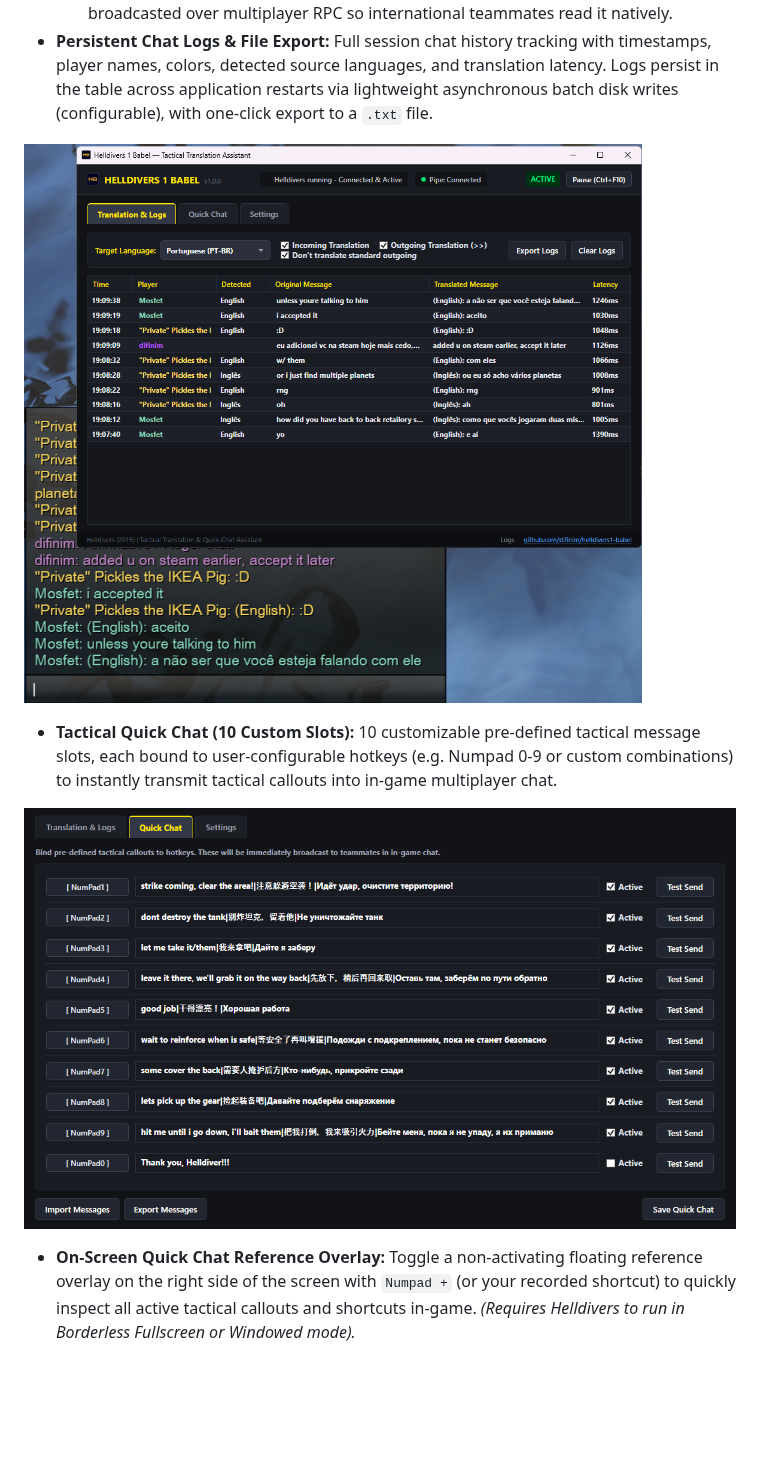
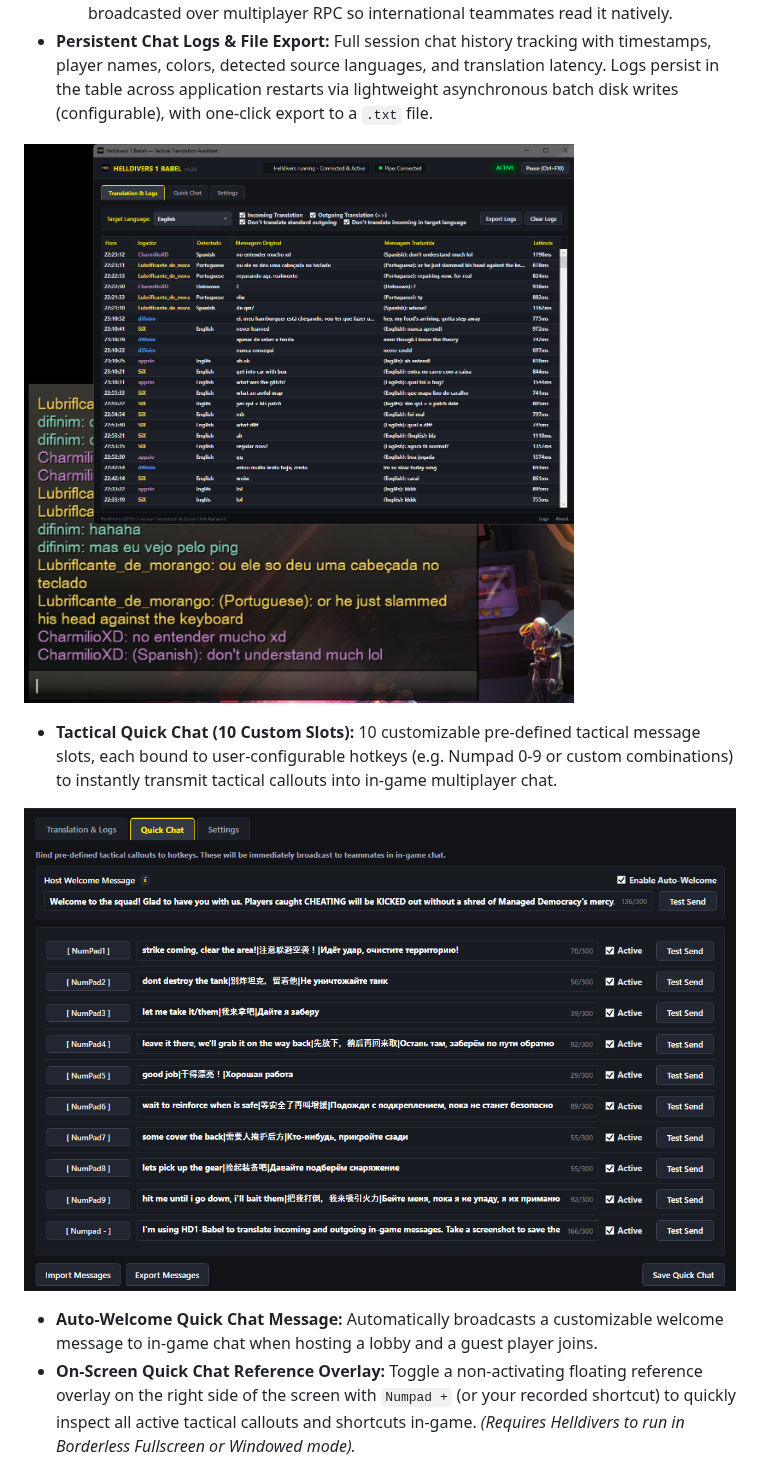
Before and after one commit to difinim/helldivers1-babel, a Markdown page: README.md, the part around one of its changes. Rendered like a GitHub page; pictures changed too: docs/quick-chat.png, docs/screenshot.png; blank space fills up the shorter version.

Commit message:
docs: update the readme

```diff
--- a/README.md
+++ b/README.md
@@ -45,6 +45,7 @@
 
 ![Quick Chat](docs/quick-chat.png)
 
+- **Auto-Welcome Quick Chat Message:** Automatically broadcasts a customizable welcome message to in-game chat when hosting a lobby and a guest player joins.
 - **On-Screen Quick Chat Reference Overlay:** Toggle a non-activating floating reference overlay on the right side of the screen with `Numpad +` (or your recorded shortcut) to quickly inspect all active tactical callouts and shortcuts in-game. *(Requires Helldivers to run in Borderless Fullscreen or Windowed mode).*
 
 ![Quick Chat overlay](docs/overlay.png)
```
Also changed, not shown: other parts of README.md (+2 -0 lines), docs/settings.png.
